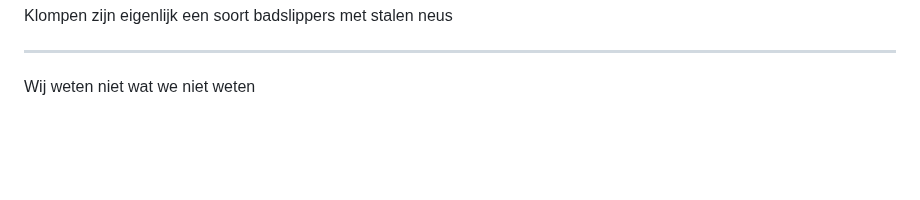
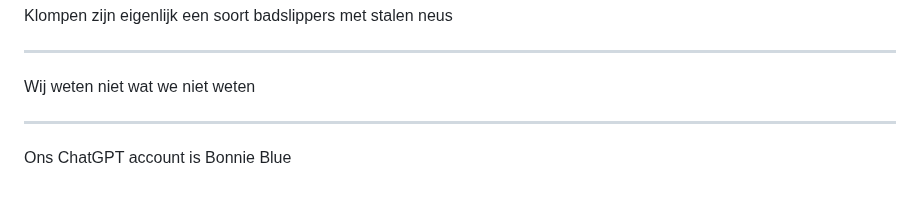
Before and after one commit to iMerijn/iMerijn.github.io, a Markdown page: quotes/quotes.md, the part around the change. GitHub-like rendering; blank space fills up the shorter version.

Commit message:
Voeg goedgekeurde quote toe: "Ons ChatGPT account is Bonnie Blue"

```diff
--- a/quotes/quotes.md
+++ b/quotes/quotes.md
@@ -294,3 +294,7 @@ Klompen zijn eigenlijk een soort badslippers met stalen neus
 ---
 
 Wij weten niet wat we niet weten
+
+---
+
+Ons ChatGPT account is Bonnie Blue
```
